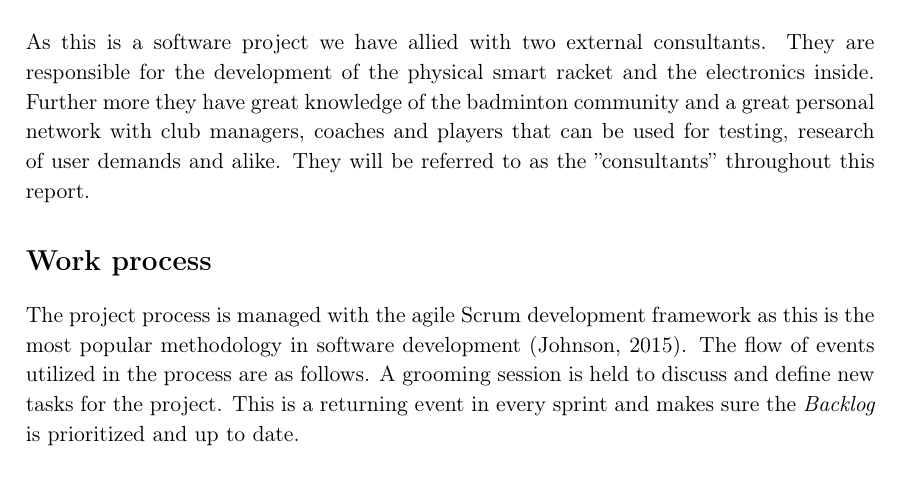
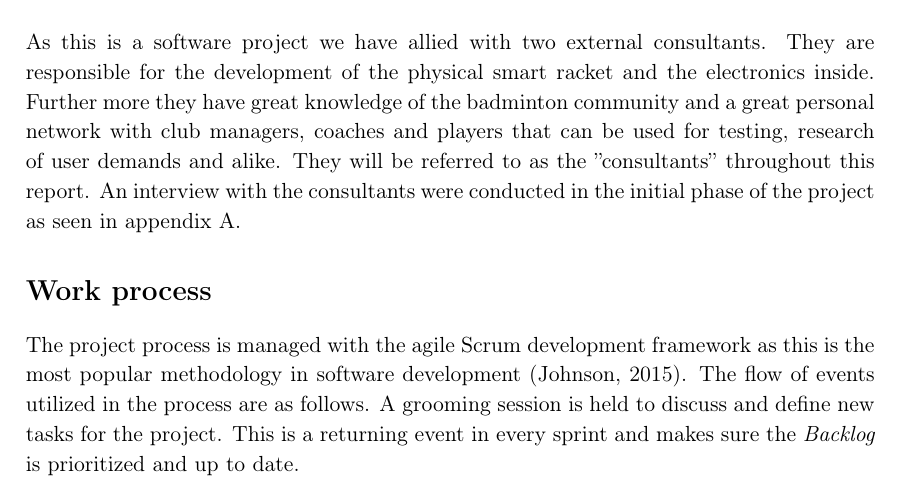
Before and after one commit to racketometer/thesis, a LaTeX thesis (Master.tex, which reads files/introduction.tex): part of page 8 of 42, cut so that both start at the same text. Compiled offline with pdfLaTeX.

Commit message:
Add reference (#90)

```diff
--- a/files/introduction.tex
+++ b/files/introduction.tex
@@ -44,6 +44,7 @@ As this is a software project we have allied with two external consultants.
 They are responsible for the development of the physical smart racket and the electronics inside.
 Further more they have great knowledge of the badminton community and a great personal network with club managers, coaches and players that can be used for testing, research of user demands and alike.
 They will be referred to as the ''consultants'' throughout this report.
+An interview with the consultants were conducted in the initial phase of the project as seen in appendix \ref{appendix:consultantsInterview}.
 
 \section*{Work process}
 The project process is managed with the agile \gls{scrum} development framework as this is the most popular methodology in software development \citep{introduction:work:scrum}.
```
